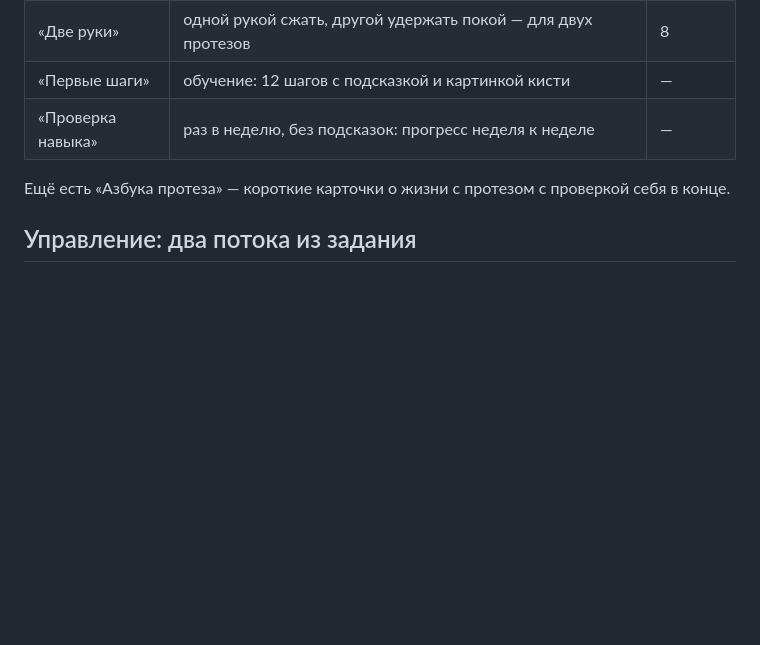
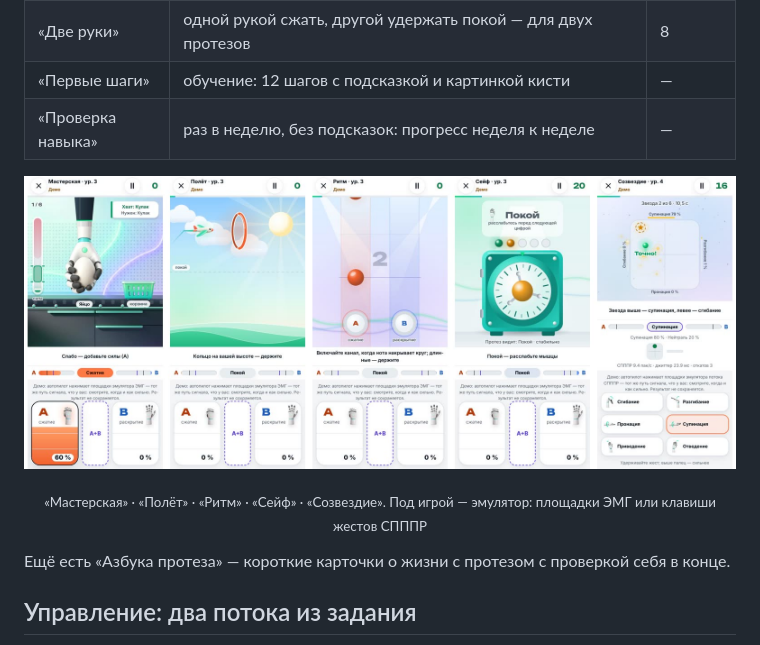
Before and after one commit to KonkovDV/Synergy, a Markdown page: README.md, the part around the change. Drawn GitHub-style; pictures changed too: docs/screenshots/v633-games.jpg (added); blank space fills up the shorter version.

Commit message:
6.3.3: the counter of «Мастерская» in the left corner (it lay on the socket), fresh pictures of the workshop, a strip of five games in the README; the APK rebuilt

```diff
--- a/README.md
+++ b/README.md
@@ -95,6 +95,9 @@
 | «Две руки» | одной рукой сжать, другой удержать покой — для двух протезов | 8 |
 | «Первые шаги» | обучение: 12 шагов с подсказкой и картинкой кисти | — |
 | «Проверка навыка» | раз в неделю, без подсказок: прогресс неделя к неделе | — |
+
+<p align="center"><img src="docs/screenshots/v633-games.jpg" width="900" alt="Пять игр: Мастерская, Полёт, Ритм, Сейф, Созвездие — под каждой эмулятор сигнала"></p>
+<p align="center"><sub>«Мастерская» · «Полёт» · «Ритм» · «Сейф» · «Созвездие». Под игрой — эмулятор: площадки ЭМГ или клавиши жестов СПППР</sub></p>
 
 Ещё есть «Азбука протеза» — короткие карточки о жизни с протезом с проверкой себя в конце.
 
```
Also changed, not shown: docs/screenshots/11-grip-demo.jpg, docs/screenshots/12-grip-touch-hold.jpg, 3 other files.
